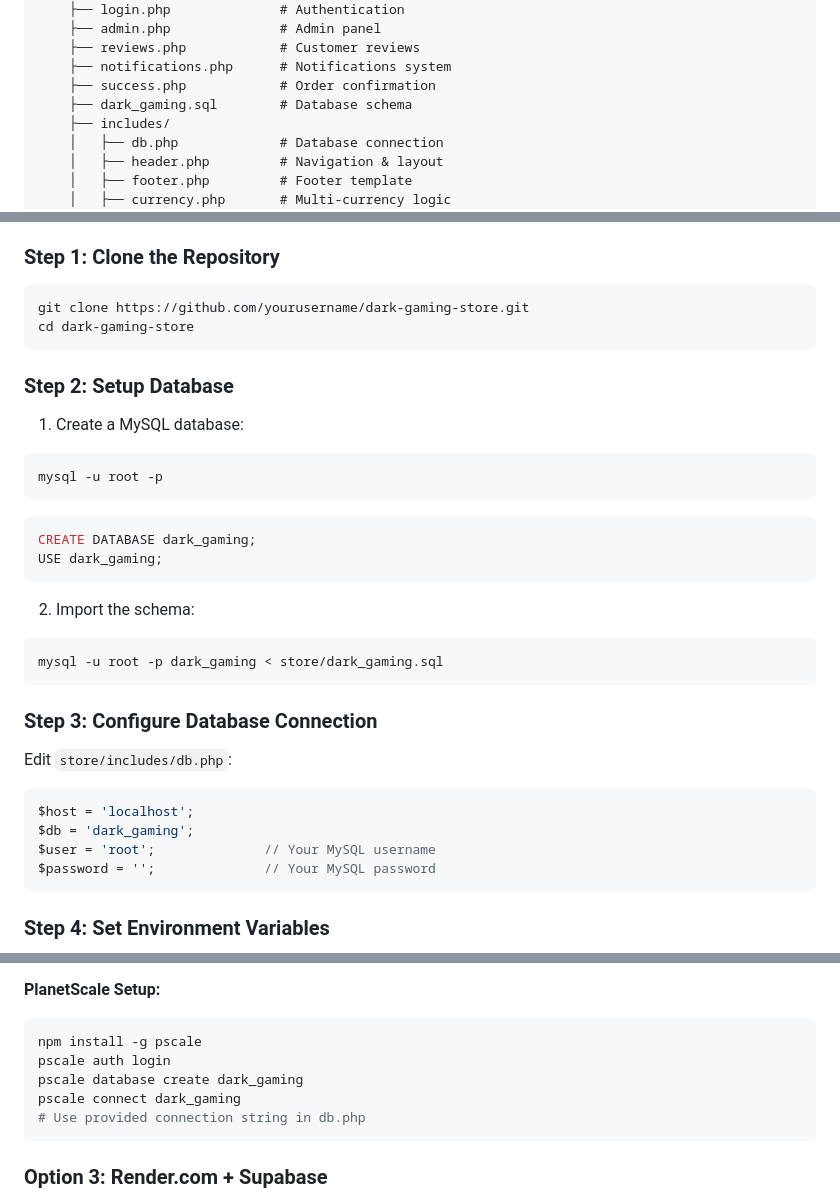
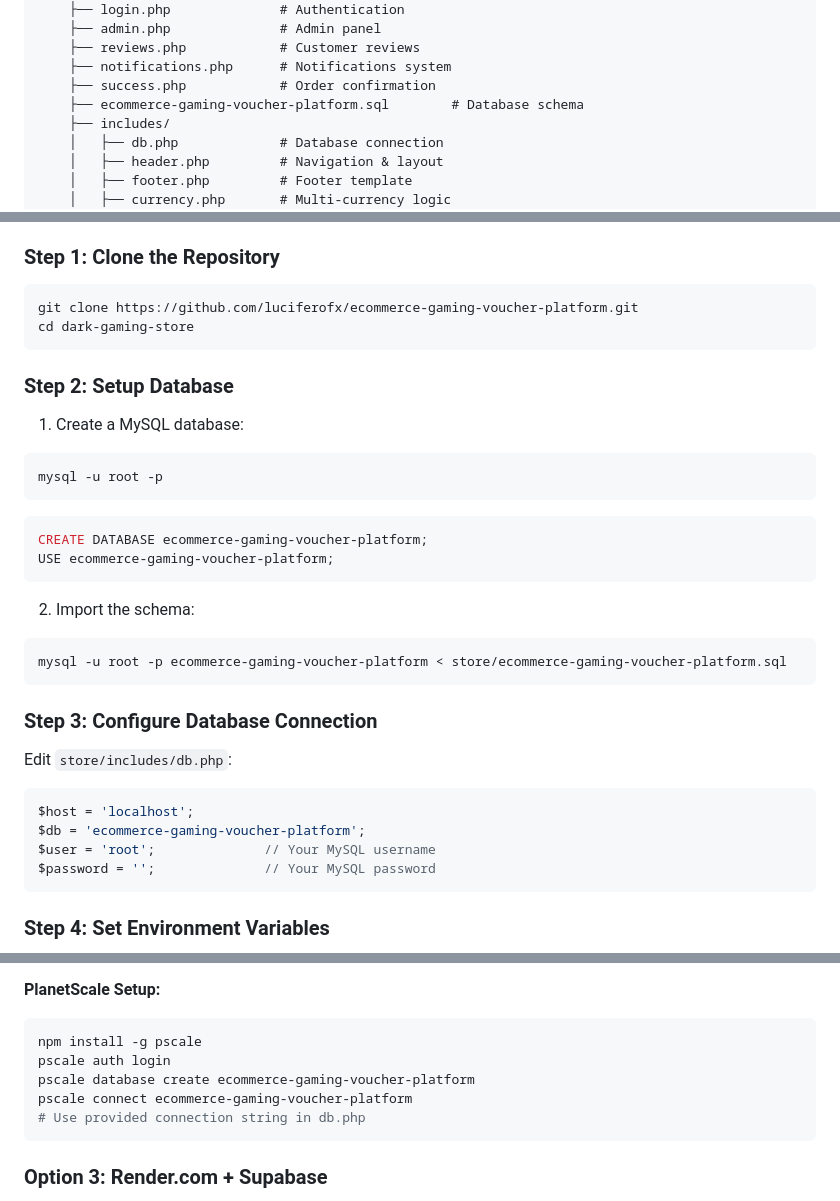
Before and after one commit to luciferofx/ecommerce-gaming-voucher-platform, a Markdown page: README.md, 3 parts joined by grey strips. GitHub-like rendering.

````diff
--- a/README.md
+++ b/README.md
@@ -90,7 +90,7 @@ dark/
     ├── reviews.php            # Customer reviews
     ├── notifications.php      # Notifications system
     ├── success.php            # Order confirmation
-    ├── dark_gaming.sql        # Database schema
+    ├── ecommerce-gaming-voucher-platform.sql        # Database schema
     ├── includes/
     │   ├── db.php             # Database connection
     │   ├── header.php         # Navigation & layout
@@ -117,7 +117,7 @@ dark/
 ### Step 1: Clone the Repository
 
 ```bash
-git clone https://github.com/yourusername/dark-gaming-store.git
+git clone https://github.com/luciferofx/ecommerce-gaming-voucher-platform.git
 cd dark-gaming-store
 ```
 
@@ -129,13 +129,13 @@ mysql -u root -p
 ```
 
 ```sql
-CREATE DATABASE dark_gaming;
-USE dark_gaming;
+CREATE DATABASE ecommerce-gaming-voucher-platform;
+USE ecommerce-gaming-voucher-platform;
 ```
 
 2. Import the schema:
 ```bash
-mysql -u root -p dark_gaming < store/dark_gaming.sql
+mysql -u root -p ecommerce-gaming-voucher-platform < store/ecommerce-gaming-voucher-platform.sql
 ```
 
 ### Step 3: Configure Database Connection
@@ -144,7 +144,7 @@ Edit `store/includes/db.php`:
 
 ```php
 $host = 'localhost';
-$db = 'dark_gaming';
+$db = 'ecommerce-gaming-voucher-platform';
 $user = 'root';              // Your MySQL username
 $password = '';              // Your MySQL password
 ```
@@ -327,8 +327,8 @@ The store supports USD, EUR, and INR currencies. Exchange rates are:
 ```bash
 npm install -g pscale
 pscale auth login
-pscale database create dark_gaming
-pscale connect dark_gaming
+pscale database create ecommerce-gaming-voucher-platform
+pscale connect ecommerce-gaming-voucher-platform
 # Use provided connection string in db.php
 ```
 
````
Also changed, not shown: other parts of README.md (+2 -2 lines).
